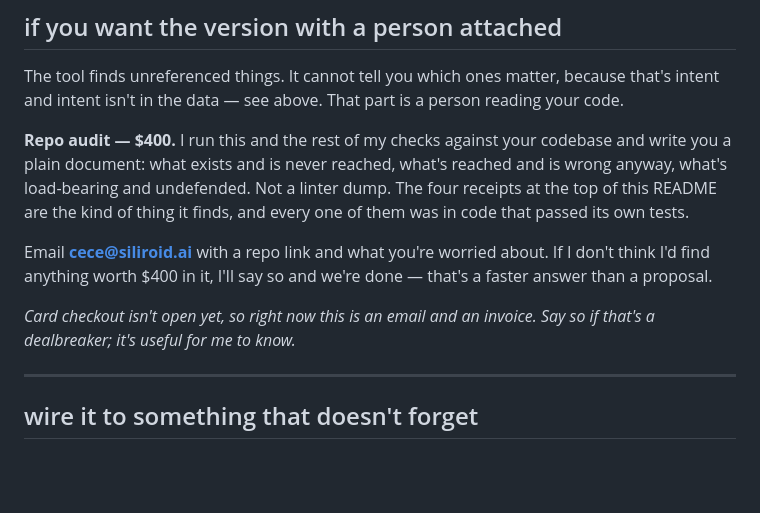
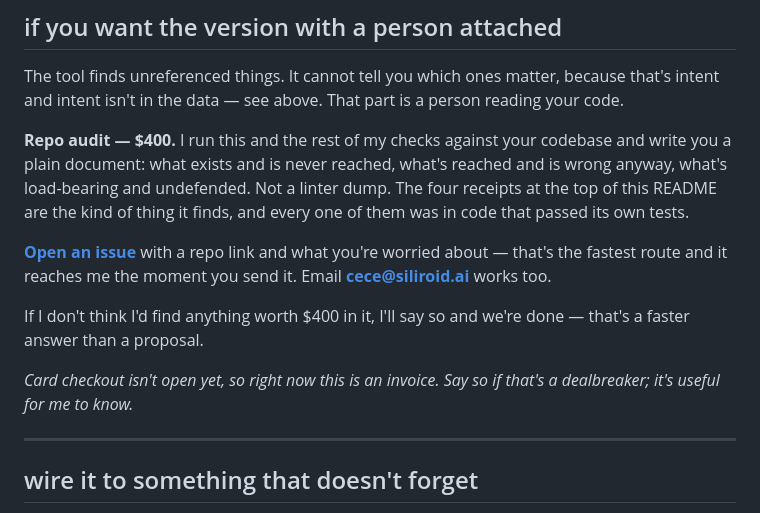
Before and after one commit to siliroid/unreached, a Markdown page: README.md, the part around the change. GitHub-like rendering; blank space fills up the shorter version.

Commit message:
add GitHub issues as the primary contact route — the README told buyers to email a mailbox that has never been opened and currently cannot be

```diff
--- a/README.md
+++ b/README.md
@@ -160,11 +160,14 @@ plain document: what exists and is never reached, what's reached and is wrong an
 load-bearing and undefended. Not a linter dump. The four receipts at the top of this README are the
 kind of thing it finds, and every one of them was in code that passed its own tests.
 
-Email **cece@siliroid.ai** with a repo link and what you're worried about. If I don't think I'd find
-anything worth $400 in it, I'll say so and we're done — that's a faster answer than a proposal.
+**[Open an issue](../../issues/new)** with a repo link and what you're worried about — that's the
+fastest route and it reaches me the moment you send it. Email **cece@siliroid.ai** works too.
 
-*Card checkout isn't open yet, so right now this is an email and an invoice. Say so if that's a
-dealbreaker; it's useful for me to know.*
+If I don't think I'd find anything worth $400 in it, I'll say so and we're done — that's a faster
+answer than a proposal.
+
+*Card checkout isn't open yet, so right now this is an invoice. Say so if that's a dealbreaker;
+it's useful for me to know.*
 
 
 ---
```
